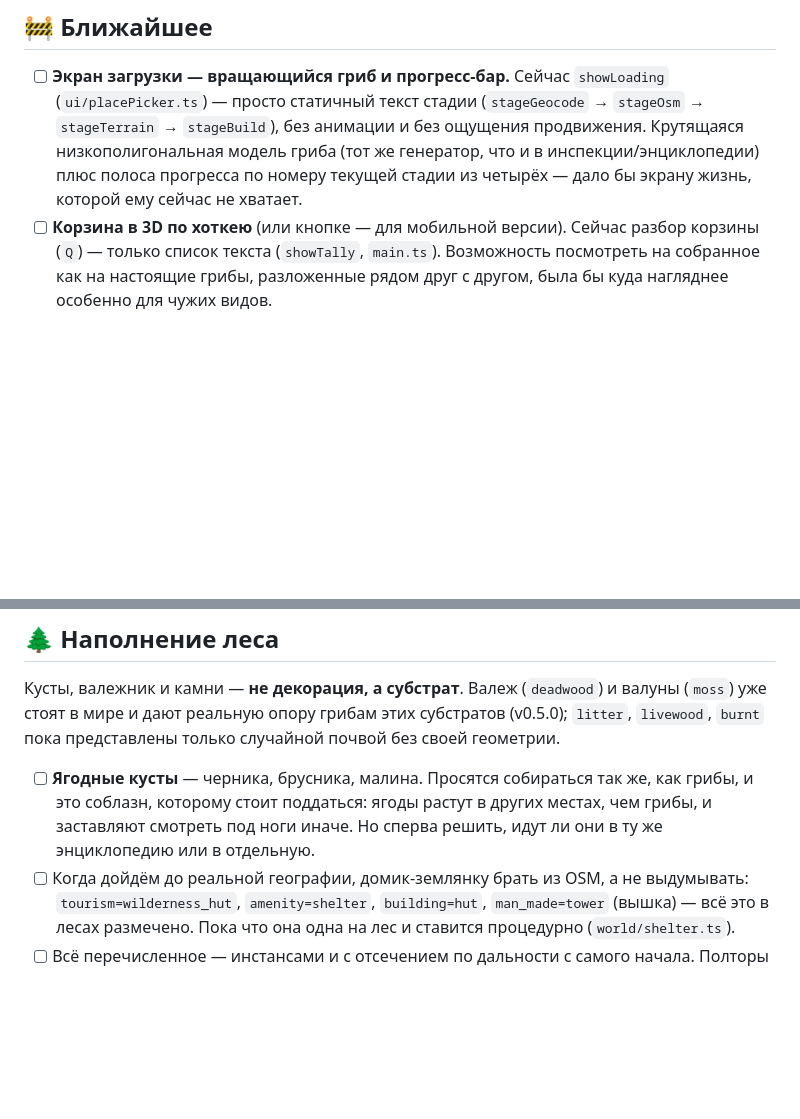
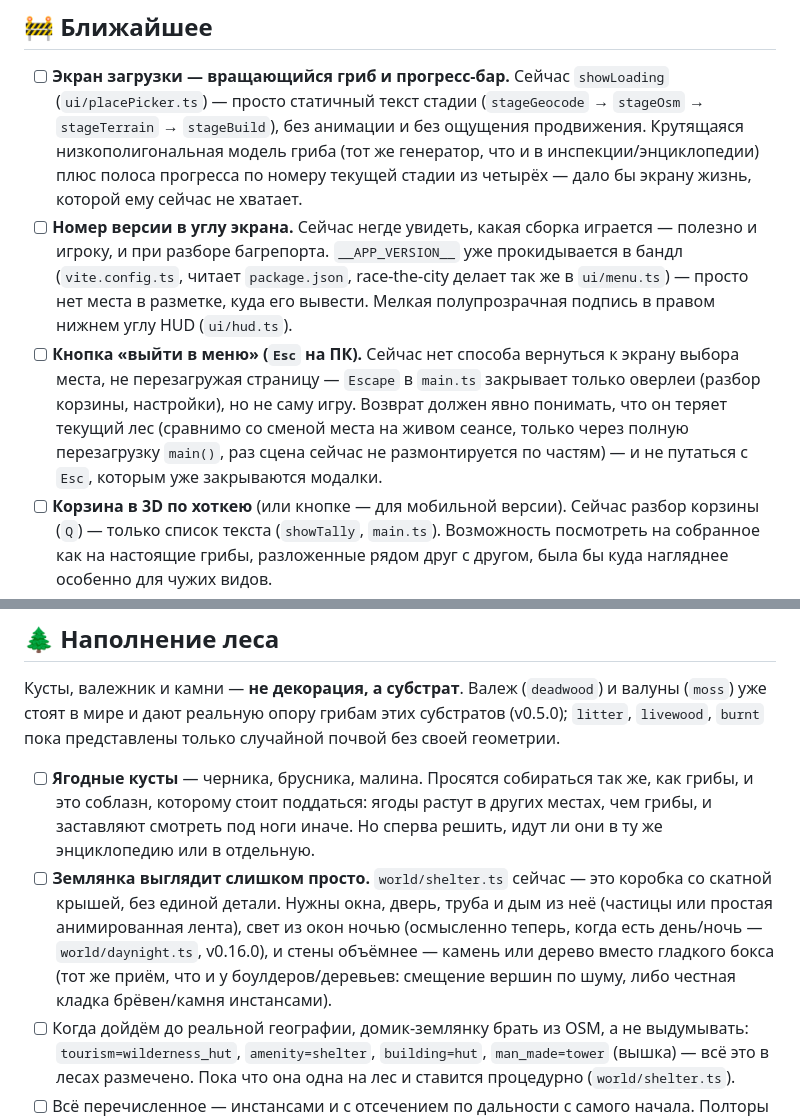
Before and after one commit to kryadov/itffm, a Markdown page: TODO.md, 2 parts joined by grey strips. Rendered like a GitHub page; blank space fills up the shorter version.

Commit message:
docs: TODO — детализация землянки, версия в углу, выход в меню
Землянка (world/shelter.ts) сейчас — гладкая коробка со скатной
крышей: нужны окна, дверь, труба с дымом, свет из окон ночью
(осмысленно теперь, когда есть день/ночь) и объёмные стены.

Плюс два пункта интерфейса: номер версии в углу экрана
(__APP_VERSION__ уже в бандле, негде показать) и кнопка выхода в меню
выбора места на Esc.

Co-Authored-By: Claude Sonnet 5 <noreply@anthropic.com>
Claude-Session: https://claude.ai/code/session_019QWBXH5Wh2KH72zGgobGTz

```diff
--- a/TODO.md
+++ b/TODO.md
@@ -59,6 +59,19 @@
       модель гриба (тот же генератор, что и в инспекции/энциклопедии) плюс
       полоса прогресса по номеру текущей стадии из четырёх — дало бы экрану
       жизнь, которой ему сейчас не хватает.
+- [ ] **Номер версии в углу экрана.** Сейчас негде увидеть, какая сборка
+      играется — полезно и игроку, и при разборе багрепорта. `__APP_VERSION__`
+      уже прокидывается в бандл (`vite.config.ts`, читает `package.json`,
+      race-the-city делает так же в `ui/menu.ts`) — просто нет места в
+      разметке, куда его вывести. Мелкая полупрозрачная подпись в правом
+      нижнем углу HUD (`ui/hud.ts`).
+- [ ] **Кнопка «выйти в меню» (`Esc` на ПК).** Сейчас нет способа вернуться
+      к экрану выбора места, не перезагружая страницу — `Escape` в `main.ts`
+      закрывает только оверлеи (разбор корзины, настройки), но не саму игру.
+      Возврат должен явно понимать, что он теряет текущий лес (сравнимо со
+      сменой места на живом сеансе, только через полную перезагрузку `main()`,
+      раз сцена сейчас не размонтируется по частям) — и не путаться с `Esc`,
+      которым уже закрываются модалки.
 - [ ] **Корзина в 3D по хоткею** (или кнопке — для мобильной версии).
       Сейчас разбор корзины (`Q`) — только список текста
       (`showTally`, `main.ts`). Возможность посмотреть на собранное как на
@@ -143,6 +156,13 @@
       как грибы, и это соблазн, которому стоит поддаться: ягоды растут в других
       местах, чем грибы, и заставляют смотреть под ноги иначе. Но сперва
       решить, идут ли они в ту же энциклопедию или в отдельную.
+- [ ] **Землянка выглядит слишком просто.** `world/shelter.ts` сейчас — это
+      коробка со скатной крышей, без единой детали. Нужны окна, дверь, труба
+      и дым из неё (частицы или простая анимированная лента), свет из окон
+      ночью (осмысленно теперь, когда есть день/ночь — `world/daynight.ts`,
+      v0.16.0), и стены объёмнее — камень или дерево вместо гладкого бокса
+      (тот же приём, что и у боулдеров/деревьев: смещение вершин по шуму,
+      либо честная кладка брёвен/камня инстансами).
 - [ ] Когда дойдём до реальной географии, домик-землянку брать из OSM, а не
       выдумывать: `tourism=wilderness_hut`, `amenity=shelter`, `building=hut`,
       `man_made=tower` (вышка) — всё это в лесах размечено. Пока что она одна
```
